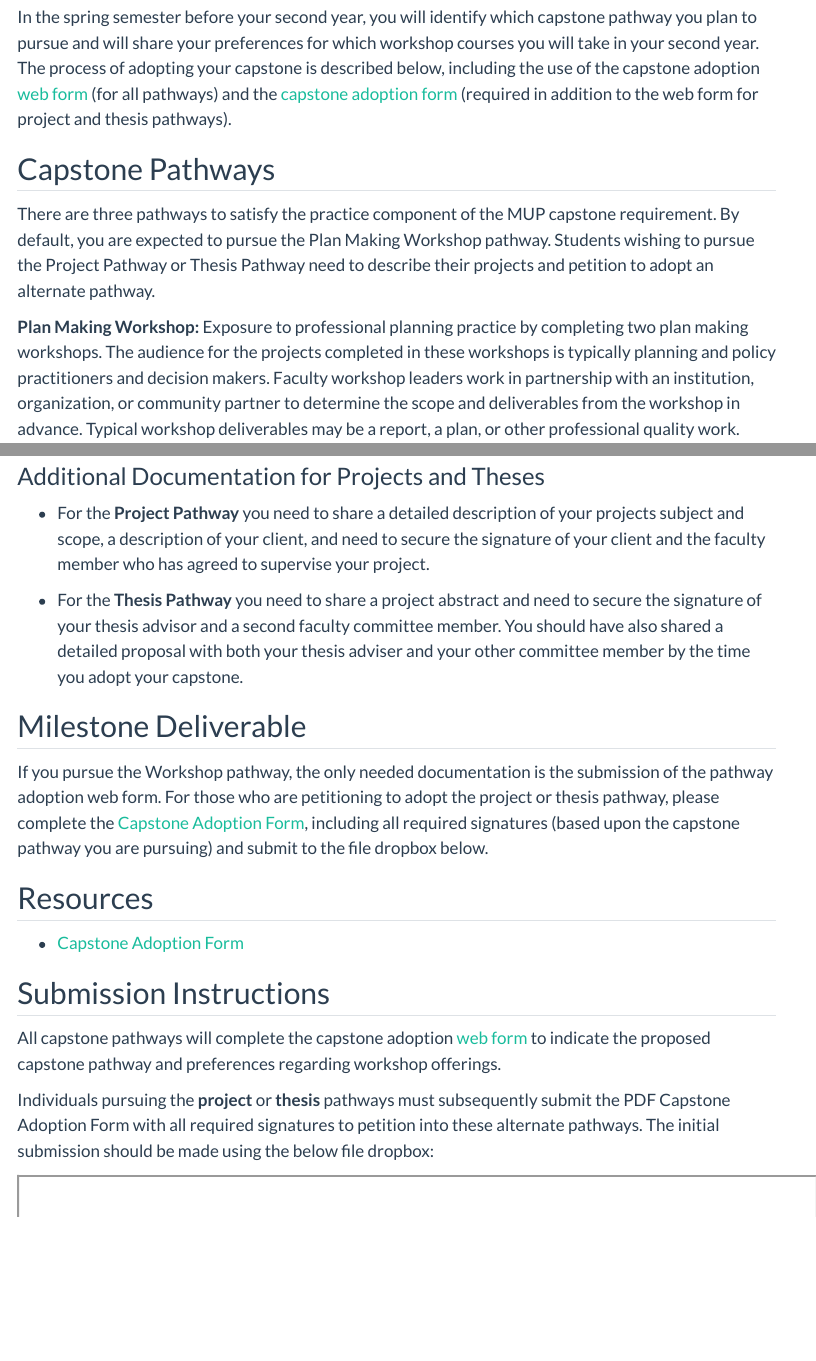
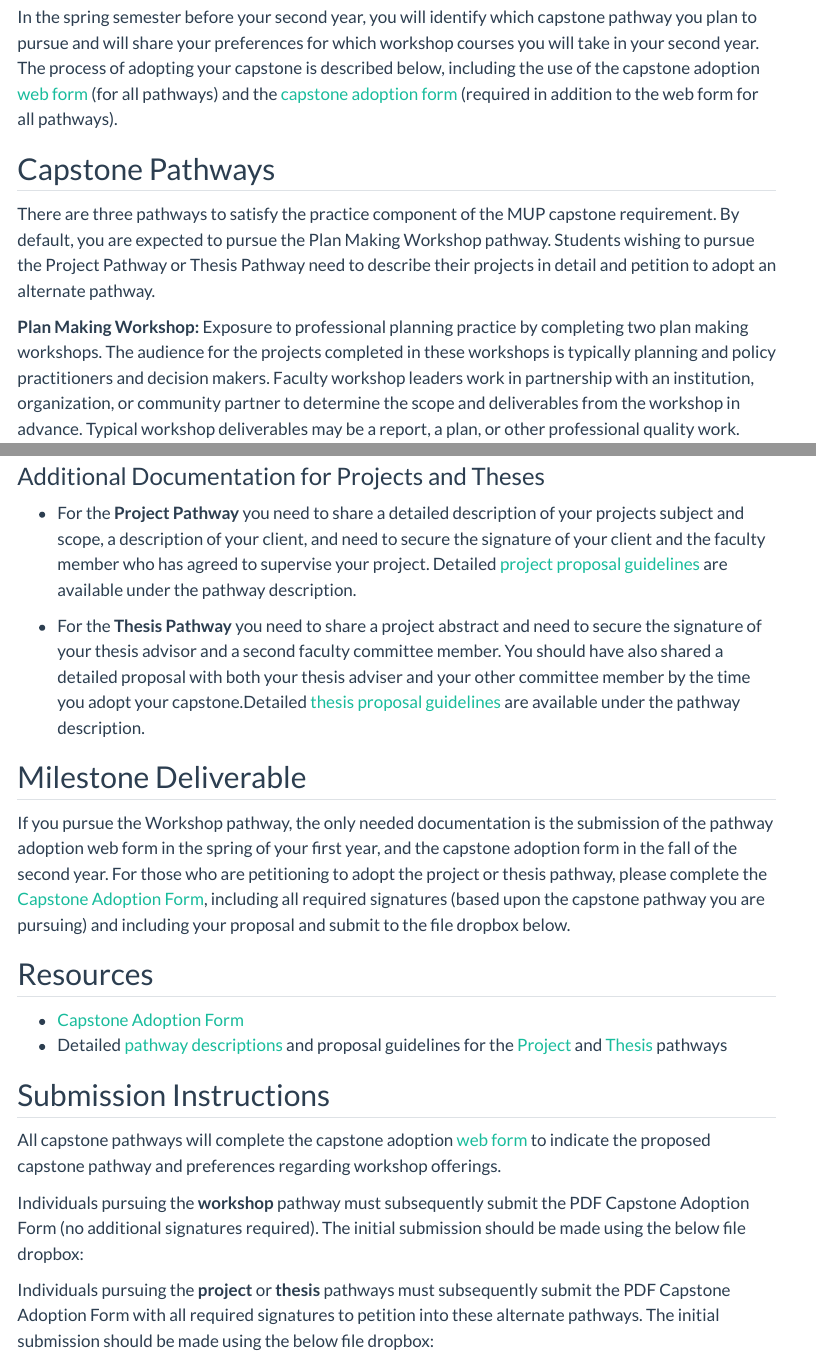
Before and after one commit to agreen4/UP591_F25S26_Website, a Quarto document (milestones/01_capstoneadoption.qmd): the page in a window 1100 px wide, from 180 px down, and a second part further down, joined at a grey line. Rendered offline with R 4.5, knitr and Pandoc in place of Quarto, with nearby package versions; menus at the side of the page are left out.

Commit message:
Update milestones.

```diff
--- a/milestones/01_capstoneadoption.qmd
+++ b/milestones/01_capstoneadoption.qmd
@@ -8,11 +8,11 @@ editor: source
 
 ## Deliverable Overview
 
-In the spring semester before your second year, you will identify which capstone pathway you plan to pursue and will share your preferences for which workshop courses you will take in your second year. The process of adopting your capstone is described below, including the use of the capstone adoption [web form](https://forms.illinois.edu/sec/1915761140) (for all pathways) and the [capstone adoption form](files/02_CapstoneAdoption.pdf) (required in addition to the web form for project and thesis pathways).
+In the spring semester before your second year, you will identify which capstone pathway you plan to pursue and will share your preferences for which workshop courses you will take in your second year. The process of adopting your capstone is described below, including the use of the capstone adoption [web form](https://forms.illinois.edu/sec/1915761140) (for all pathways) and the [capstone adoption form](files/02_CapstoneAdoption.pdf) (required in addition to the web form for all pathways).
 
 ## Capstone Pathways
 
-There are three pathways to satisfy the practice component of the MUP capstone requirement. By default, you are expected to pursue the Plan Making Workshop pathway. Students wishing to pursue the Project Pathway or Thesis Pathway need to describe their projects and petition to adopt an alternate pathway.
+There are three pathways to satisfy the practice component of the MUP capstone requirement. By default, you are expected to pursue the Plan Making Workshop pathway. Students wishing to pursue the Project Pathway or Thesis Pathway need to describe their projects in detail and petition to adopt an alternate pathway.
 
 **Plan Making Workshop:** Exposure to professional planning practice by completing two plan making workshops. The audience for the projects completed in these workshops is typically planning and policy practitioners and decision makers. Faculty workshop leaders work in partnership with an institution, organization, or community partner to determine the scope and deliverables from the workshop in advance. Typical workshop deliverables may be a report, a plan, or other professional quality work.
 
@@ -84,21 +84,24 @@ Over the course of this workshop, we will work with the Central Illinois Land Ba
 
 ### Additional Documentation for Projects and Theses
 
--   For the **Project Pathway** you need to share a detailed description of your projects subject and scope, a description of your client, and need to secure the signature of your client and the faculty member who has agreed to supervise your project.
+-   For the **Project Pathway** you need to share a detailed description of your projects subject and scope, a description of your client, and need to secure the signature of your client and the faculty member who has agreed to supervise your project. Detailed [project proposal guidelines](../guidelines/project.qmd) are available under the pathway description.
 
--   For the **Thesis Pathway** you need to share a project abstract and need to secure the signature of your thesis advisor and a second faculty committee member. You should have also shared a detailed proposal with both your thesis adviser and your other committee member by the time you adopt your capstone.
+-   For the **Thesis Pathway** you need to share a project abstract and need to secure the signature of your thesis advisor and a second faculty committee member. You should have also shared a detailed proposal with both your thesis adviser and your other committee member by the time you adopt your capstone.Detailed [thesis proposal guidelines](../guidelines/thesis.qmd) are available under the pathway description.
 
 ## Milestone Deliverable
 
-If you pursue the Workshop pathway, the only needed documentation is the submission of the pathway adoption web form. For those who are petitioning to adopt the project or thesis pathway, please complete the [Capstone Adoption Form](files/02_CapstoneAdoption.pdf), including all required signatures (based upon the capstone pathway you are pursuing) and submit to the file dropbox below.
+If you pursue the Workshop pathway, the only needed documentation is the submission of the pathway adoption web form in the spring of your first year, and the capstone adoption form in the fall of the second year. For those who are petitioning to adopt the project or thesis pathway, please complete the [Capstone Adoption Form](files/02_CapstoneAdoption.pdf), including all required signatures (based upon the capstone pathway you are pursuing) and including your proposal and submit to the file dropbox below.
 
 ## Resources
 
 -   [Capstone Adoption Form](files/02_CapstoneAdoption.pdf)
+- Detailed [pathway descriptions](../guidelines/guidelines.qmd) and proposal guidelines for the [Project](../guidelines/project.qmd) and [Thesis](../guidelines/thesis.qmd) pathways
 
 ## Submission Instructions
 
 All capstone pathways will complete the capstone adoption [web form](https://forms.illinois.edu/sec/1915761140) to indicate the proposed capstone pathway and preferences regarding workshop offerings.
+
+Individuals pursuing the **workshop** pathway must subsequently submit the PDF Capstone Adoption Form (no additional signatures required). The initial submission should be made using the below file dropbox:
 
 Individuals pursuing the **project** or **thesis** pathways must subsequently submit the PDF Capstone Adoption Form with all required signatures to petition into these alternate pathways. The initial submission should be made using the below file dropbox:
 
```
Also changed, not shown: milestones/03_developmentplan.qmd (+1 -1 lines), 3 other files.
